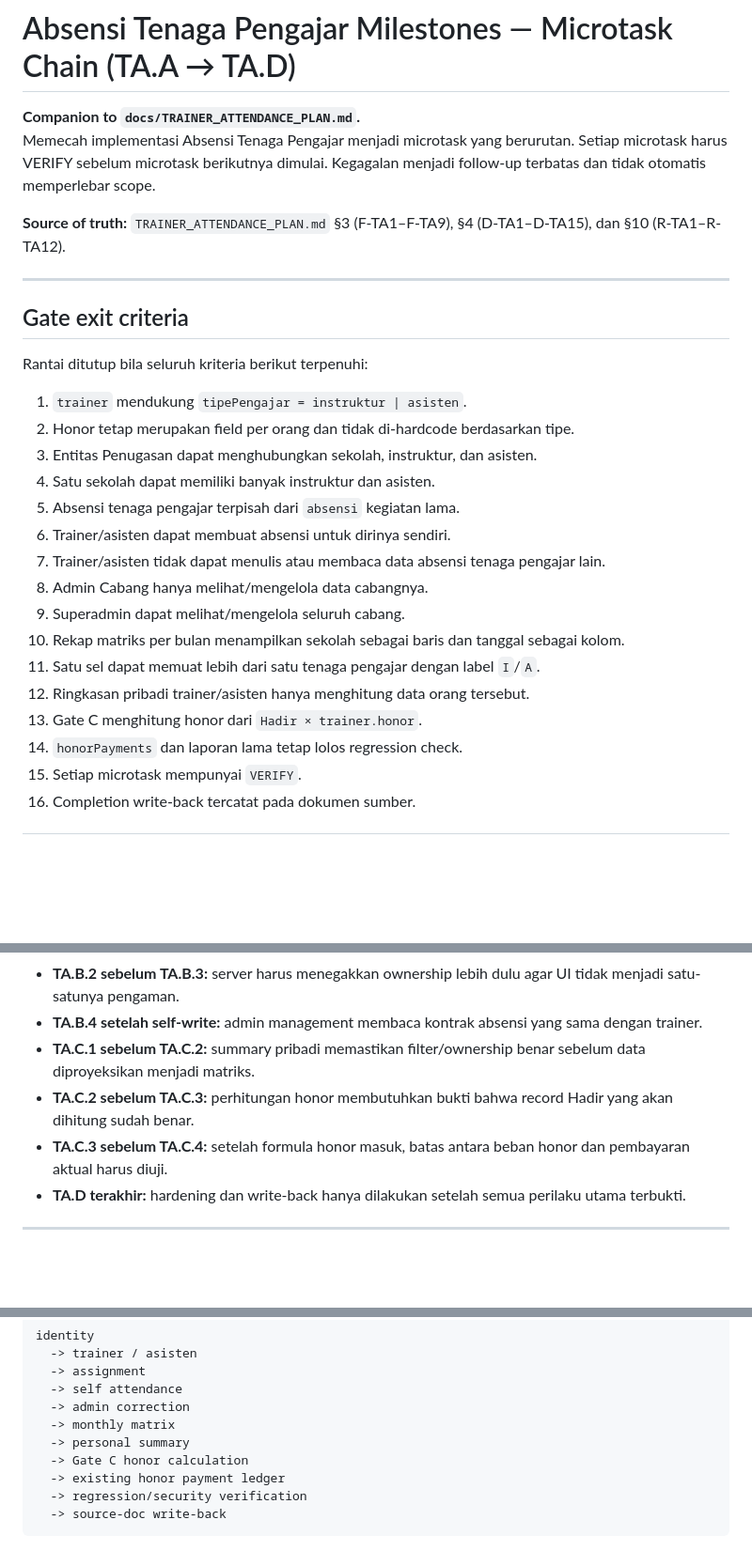
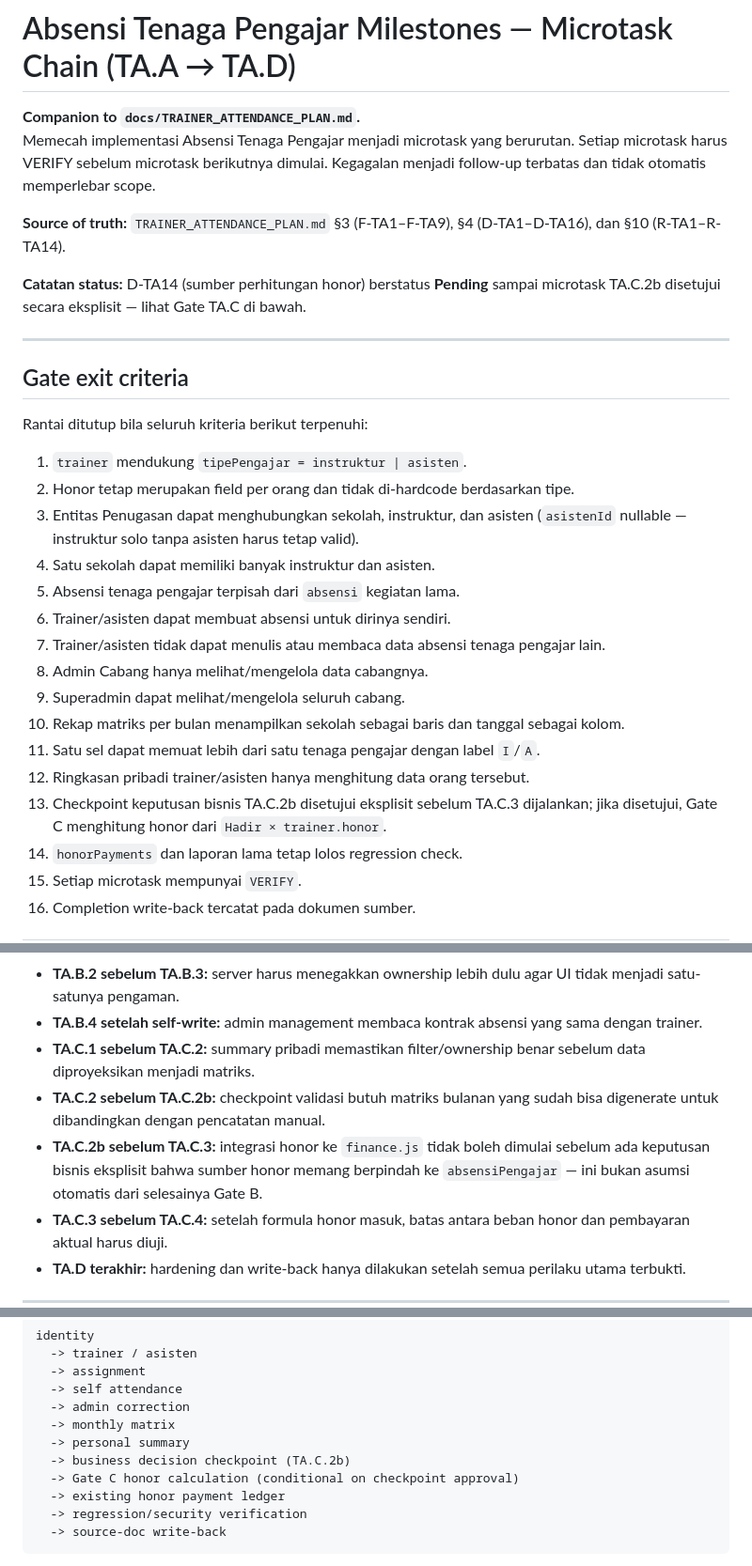
Before and after one commit to AFTERSCHOLA/KEUANGAN, a Markdown page: docs/TRAINER_ATTENDANCE_MILESTONES.md, 3 parts joined by grey strips. Shown at 94% size. GitHub-like rendering; blank space fills up the shorter version.

```diff
--- a/docs/TRAINER_ATTENDANCE_MILESTONES.md
+++ b/docs/TRAINER_ATTENDANCE_MILESTONES.md
@@ -3,7 +3,9 @@
 **Companion to `docs/TRAINER_ATTENDANCE_PLAN.md`.**
 Memecah implementasi Absensi Tenaga Pengajar menjadi microtask yang berurutan. Setiap microtask harus VERIFY sebelum microtask berikutnya dimulai. Kegagalan menjadi follow-up terbatas dan tidak otomatis memperlebar scope.
 
-**Source of truth:** `TRAINER_ATTENDANCE_PLAN.md` §3 (F-TA1–F-TA9), §4 (D-TA1–D-TA15), dan §10 (R-TA1–R-TA12).
+**Source of truth:** `TRAINER_ATTENDANCE_PLAN.md` §3 (F-TA1–F-TA9), §4 (D-TA1–D-TA16), dan §10 (R-TA1–R-TA14).
+
+**Catatan status:** D-TA14 (sumber perhitungan honor) berstatus **Pending** sampai microtask TA.C.2b disetujui secara eksplisit — lihat Gate TA.C di bawah.
 
 ---
 
@@ -13,7 +15,7 @@ Rantai ditutup bila seluruh kriteria berikut terpenuhi:
 
 1. `trainer` mendukung `tipePengajar = instruktur | asisten`.
 2. Honor tetap merupakan field per orang dan tidak di-hardcode berdasarkan tipe.
-3. Entitas Penugasan dapat menghubungkan sekolah, instruktur, dan asisten.
+3. Entitas Penugasan dapat menghubungkan sekolah, instruktur, dan asisten (`asistenId` nullable — instruktur solo tanpa asisten harus tetap valid).
 4. Satu sekolah dapat memiliki banyak instruktur dan asisten.
 5. Absensi tenaga pengajar terpisah dari `absensi` kegiatan lama.
 6. Trainer/asisten dapat membuat absensi untuk dirinya sendiri.
@@ -23,7 +25,7 @@ Rantai ditutup bila seluruh kriteria berikut terpenuhi:
 10. Rekap matriks per bulan menampilkan sekolah sebagai baris dan tanggal sebagai kolom.
 11. Satu sel dapat memuat lebih dari satu tenaga pengajar dengan label `I`/`A`.
 12. Ringkasan pribadi trainer/asisten hanya menghitung data orang tersebut.
-13. Gate C menghitung honor dari `Hadir × trainer.honor`.
+13. Checkpoint keputusan bisnis TA.C.2b disetujui eksplisit sebelum TA.C.3 dijalankan; jika disetujui, Gate C menghitung honor dari `Hadir × trainer.honor`.
 14. `honorPayments` dan laporan lama tetap lolos regression check.
 15. Setiap microtask mempunyai `VERIFY`.
 16. Completion write-back tercatat pada dokumen sumber.
@@ -402,7 +445,8 @@ DONE-IF: verify passes; only intended files changed
 - **TA.B.2 sebelum TA.B.3:** server harus menegakkan ownership lebih dulu agar UI tidak menjadi satu-satunya pengaman.
 - **TA.B.4 setelah self-write:** admin management membaca kontrak absensi yang sama dengan trainer.
 - **TA.C.1 sebelum TA.C.2:** summary pribadi memastikan filter/ownership benar sebelum data diproyeksikan menjadi matriks.
-- **TA.C.2 sebelum TA.C.3:** perhitungan honor membutuhkan bukti bahwa record Hadir yang akan dihitung sudah benar.
+- **TA.C.2 sebelum TA.C.2b:** checkpoint validasi butuh matriks bulanan yang sudah bisa digenerate untuk dibandingkan dengan pencatatan manual.
+- **TA.C.2b sebelum TA.C.3:** integrasi honor ke `finance.js` tidak boleh dimulai sebelum ada keputusan bisnis eksplisit bahwa sumber honor memang berpindah ke `absensiPengajar` — ini bukan asumsi otomatis dari selesainya Gate B.
 - **TA.C.3 sebelum TA.C.4:** setelah formula honor masuk, batas antara beban honor dan pembayaran aktual harus diuji.
 - **TA.D terakhir:** hardening dan write-back hanya dilakukan setelah semua perilaku utama terbukti.
 
@@ -435,7 +479,8 @@ identity
   -> admin correction
   -> monthly matrix
   -> personal summary
-  -> Gate C honor calculation
+  -> business decision checkpoint (TA.C.2b)
+  -> Gate C honor calculation (conditional on checkpoint approval)
   -> existing honor payment ledger
   -> regression/security verification
   -> source-doc write-back
```
Also changed, not shown: other parts of docs/TRAINER_ATTENDANCE_MILESTONES.md (+44 -3 lines), docs/TRAINER_ATTENDANCE_PLAN.md (+15 -9 lines).
